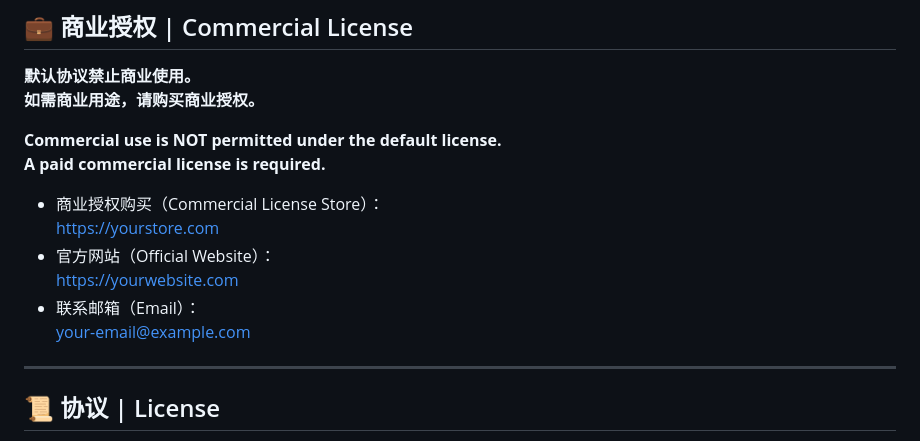
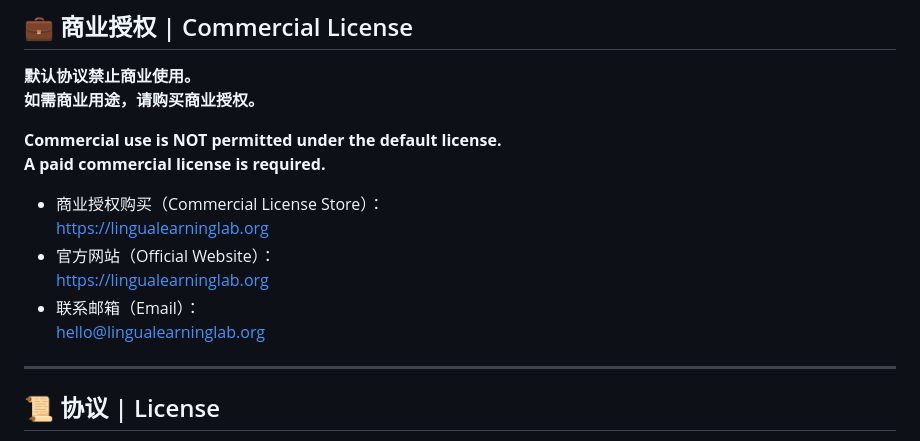
Before and after one commit to xyiqinuliba-boop/poker-abc, a Markdown page: README.md, the part around the change. GitHub-like rendering.

```diff
--- a/README.md
+++ b/README.md
@@ -65,11 +65,11 @@ Printable files are **free for personal use**, while **commercial use requires a
 A paid commercial license is required.**
 
 - 商业授权购买（Commercial License Store）：
-  https://yourstore.com
+  [https://lingualearninglab.org](https://lingualearninglab.org)
 - 官方网站（Official Website）：
-  https://yourwebsite.com
+  [https://lingualearninglab.org](https://lingualearninglab.org)
 - 联系邮箱（Email）：
-  your-email@example.com
+  hello@lingualearninglab.org
 
 ---
 
```
